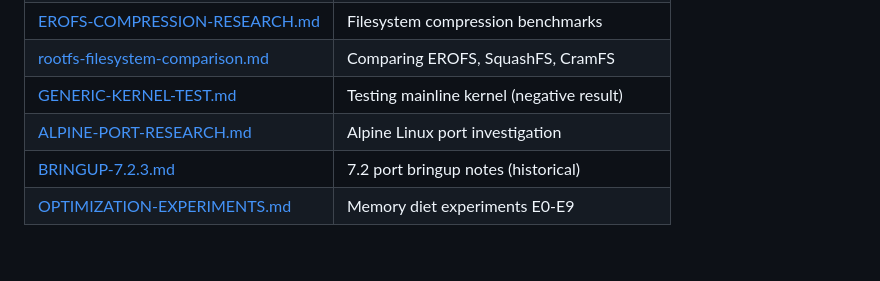
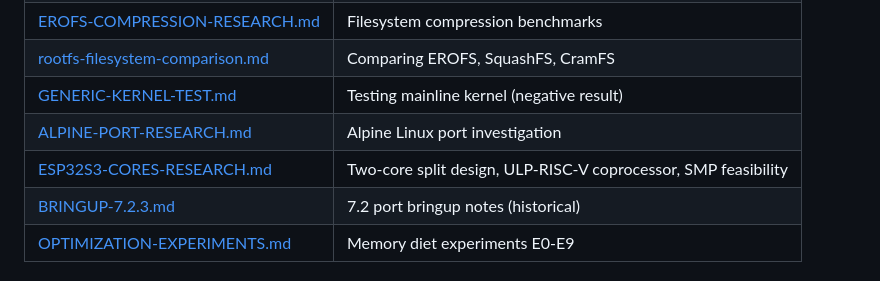
Before and after one commit to hkcfs/mculinux, a Markdown page: README.md, the part around the change. GitHub-like rendering; blank space fills up the shorter version.

```diff
--- a/README.md
+++ b/README.md
@@ -100,6 +100,7 @@ All documentation is in the [`docs/`](./docs/) folder:
 | [rootfs-filesystem-comparison.md](./docs/rootfs-filesystem-comparison.md) | Comparing EROFS, SquashFS, CramFS |
 | [GENERIC-KERNEL-TEST.md](./docs/GENERIC-KERNEL-TEST.md) | Testing mainline kernel (negative result) |
 | [ALPINE-PORT-RESEARCH.md](./docs/ALPINE-PORT-RESEARCH.md) | Alpine Linux port investigation |
+| [ESP32S3-CORES-RESEARCH.md](./docs/ESP32S3-CORES-RESEARCH.md) | Two-core split design, ULP-RISC-V coprocessor, SMP feasibility |
 | [BRINGUP-7.2.3.md](./docs/BRINGUP-7.2.3.md) | 7.2 port bringup notes (historical) |
 | [OPTIMIZATION-EXPERIMENTS.md](./docs/OPTIMIZATION-EXPERIMENTS.md) | Memory diet experiments E0-E9 |
 
```
Also changed, not shown: docs/ESP32S3-CORES-RESEARCH.md (added, +208 -0 lines).
